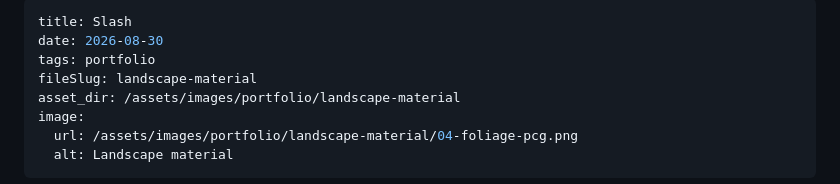
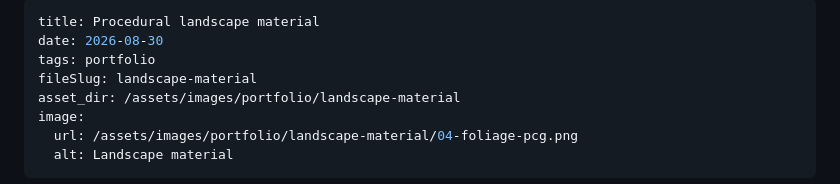
Before and after one commit to noneother-music/noneother.net, a Markdown page: _src/portfolio/landscape-material.md, the part around the change. GitHub-like rendering.

Commit message:
Fix entry title

```diff
--- a/_src/portfolio/landscape-material.md
+++ b/_src/portfolio/landscape-material.md
@@ -1,5 +1,5 @@
 ---
-title: Slash
+title: Procedural landscape material
 date: 2026-08-30
 tags: portfolio
 fileSlug: landscape-material
```
